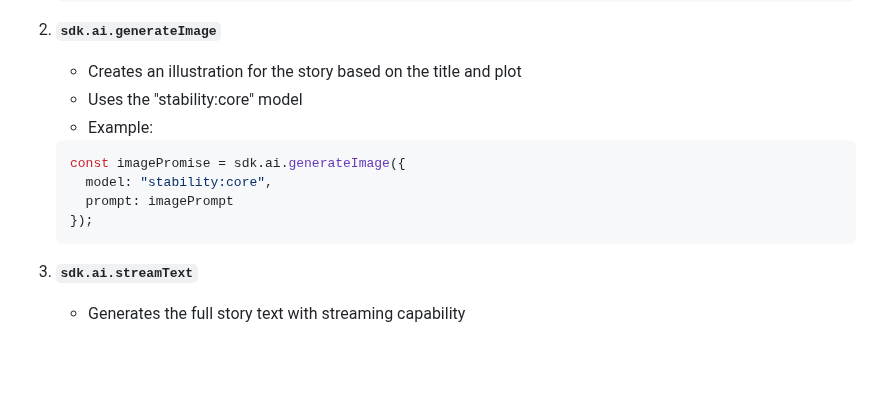
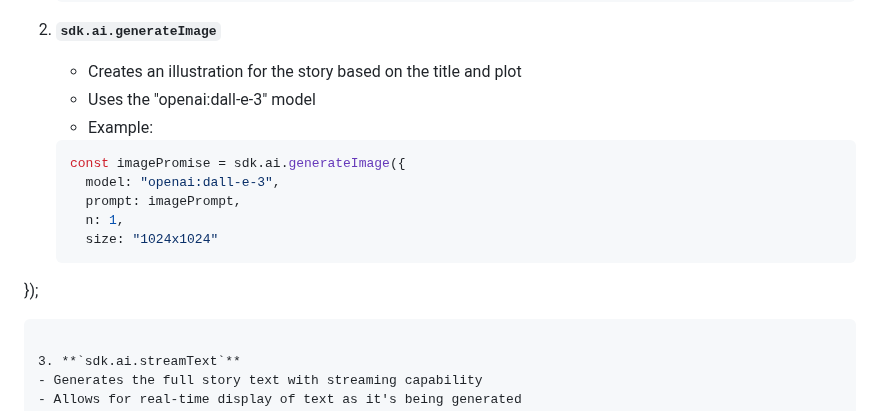
Before and after one commit to deco-cx/ai-storyteller, a Markdown page: explain/create.md, the part around the change. Drawn GitHub-style; blank space fills up the shorter version.

Commit message:
refactor: adjust image model

````diff
--- a/explain/create.md
+++ b/explain/create.md
@@ -41,13 +41,15 @@ The route makes extensive use of the SDK APIs to generate content and manage fil
 
 2. **`sdk.ai.generateImage`**
    - Creates an illustration for the story based on the title and plot
-   - Uses the "stability:core" model
+   - Uses the "openai:dall-e-3" model
    - Example:
    ```javascript
    const imagePromise = sdk.ai.generateImage({
-     model: "stability:core",
-     prompt: imagePrompt
-   });
+     model: "openai:dall-e-3",
+     prompt: imagePrompt,
+     n: 1,
+     size: "1024x1024"
+  });
    ```
 
 3. **`sdk.ai.streamText`**
````
